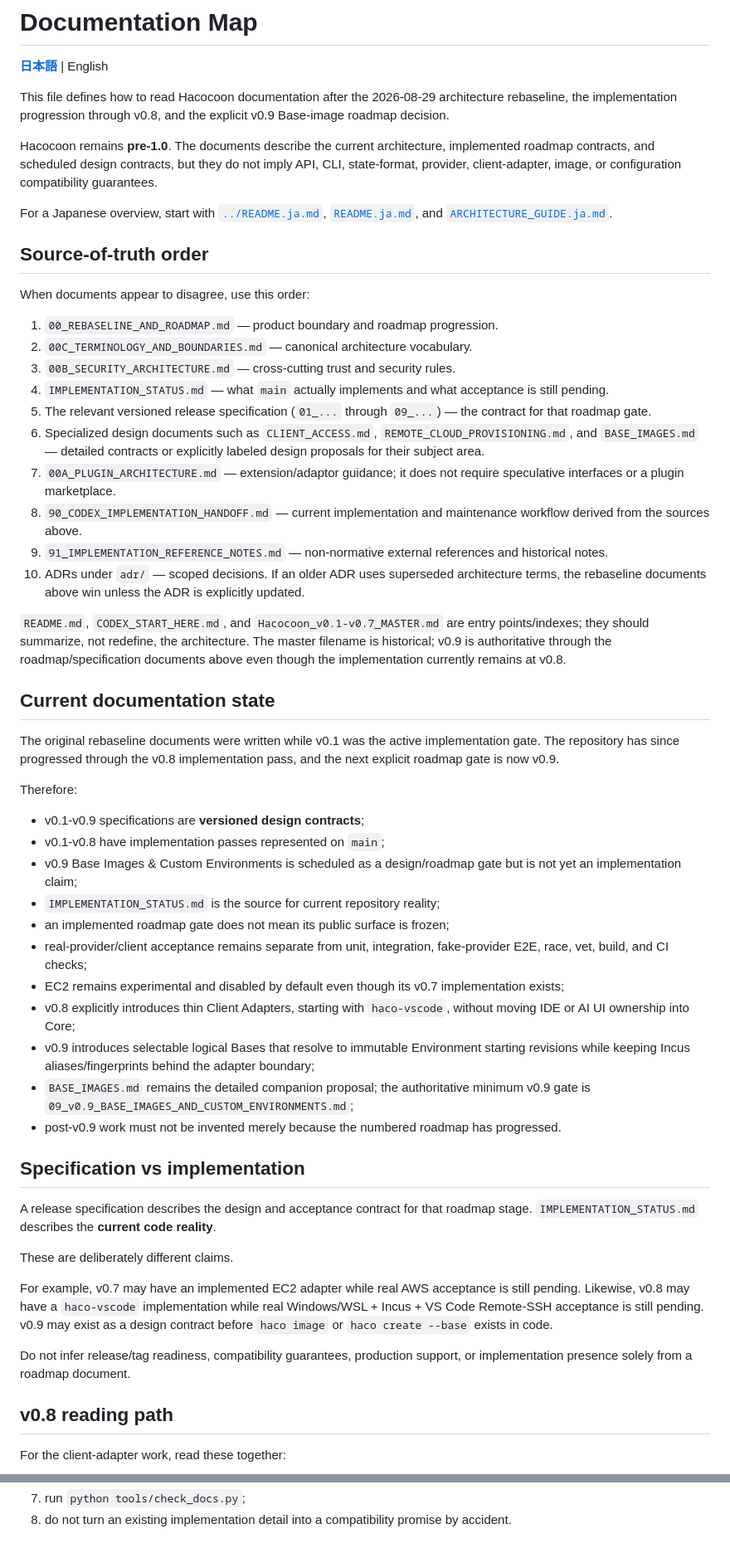
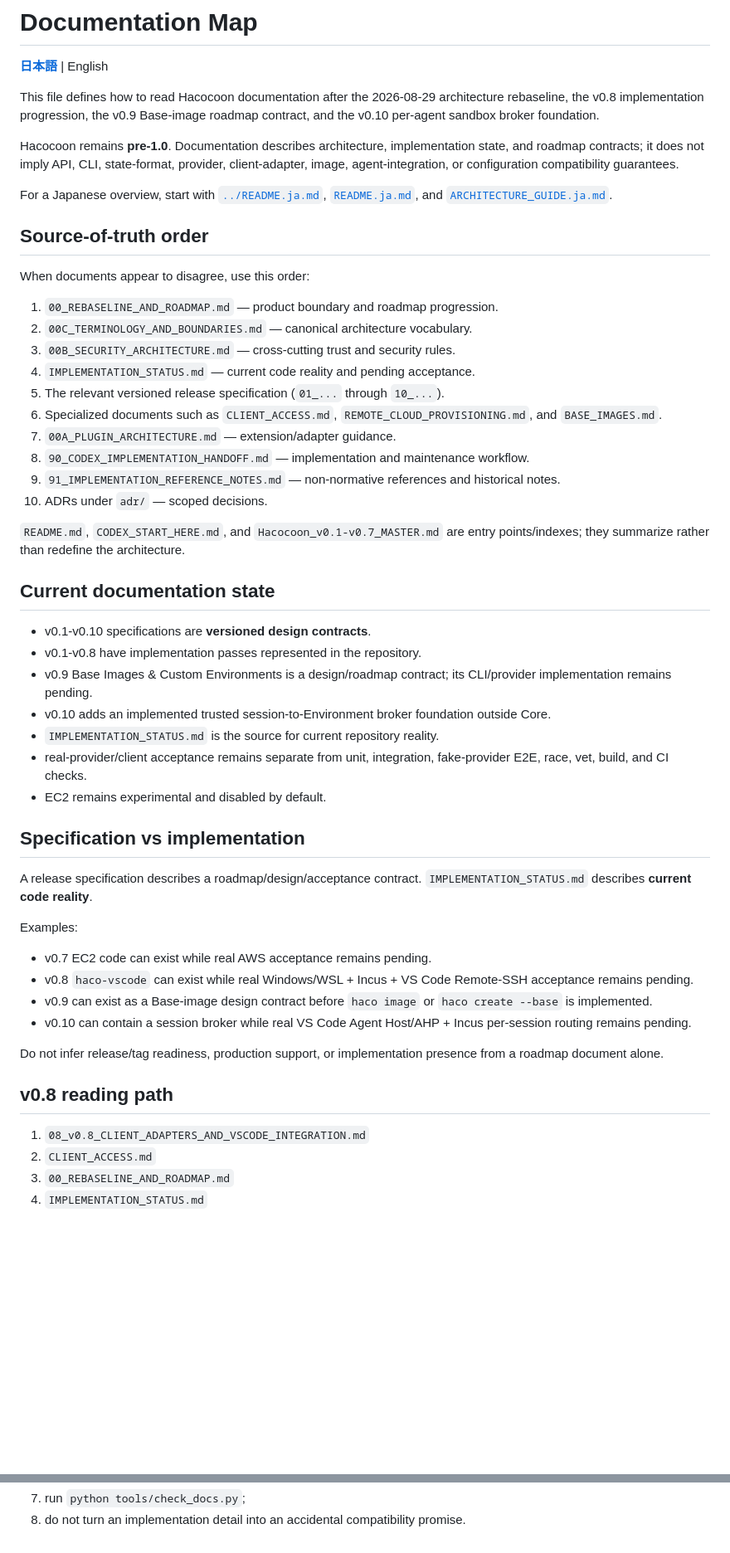
Before and after one commit to SLktEx/Hacocoon, a Markdown page: docs/README.md, 2 parts joined by grey strips. Shown at 83% size. GitHub-like rendering; blank space fills up the shorter version.

```diff
--- a/docs/README.md
+++ b/docs/README.md
@@ -2,9 +2,9 @@
 
 [**日本語**](README.ja.md) | English
 
-This file defines how to read Hacocoon documentation after the 2026-08-29 architecture rebaseline, the implementation progression through v0.8, and the explicit v0.9 Base-image roadmap decision.
+This file defines how to read Hacocoon documentation after the 2026-08-29 architecture rebaseline, the v0.8 implementation progression, the v0.9 Base-image roadmap contract, and the v0.10 per-agent sandbox broker foundation.
 
-Hacocoon remains **pre-1.0**. The documents describe the current architecture, implemented roadmap contracts, and scheduled design contracts, but they do not imply API, CLI, state-format, provider, client-adapter, image, or configuration compatibility guarantees.
+Hacocoon remains **pre-1.0**. Documentation describes architecture, implementation state, and roadmap contracts; it does not imply API, CLI, state-format, provider, client-adapter, image, agent-integration, or configuration compatibility guarantees.
 
 For a Japanese overview, start with [`../README.ja.md`](../README.ja.md), [`README.ja.md`](README.ja.md), and [`ARCHITECTURE_GUIDE.ja.md`](ARCHITECTURE_GUIDE.ja.md).
 
@@ -15,45 +15,43 @@ When documents appear to disagree, use this order:
 1. `00_REBASELINE_AND_ROADMAP.md` — product boundary and roadmap progression.
 2. `00C_TERMINOLOGY_AND_BOUNDARIES.md` — canonical architecture vocabulary.
 3. `00B_SECURITY_ARCHITECTURE.md` — cross-cutting trust and security rules.
-4. `IMPLEMENTATION_STATUS.md` — what `main` actually implements and what acceptance is still pending.
-5. The relevant versioned release specification (`01_...` through `09_...`) — the contract for that roadmap gate.
-6. Specialized design documents such as `CLIENT_ACCESS.md`, `REMOTE_CLOUD_PROVISIONING.md`, and `BASE_IMAGES.md` — detailed contracts or explicitly labeled design proposals for their subject area.
-7. `00A_PLUGIN_ARCHITECTURE.md` — extension/adaptor guidance; it does not require speculative interfaces or a plugin marketplace.
-8. `90_CODEX_IMPLEMENTATION_HANDOFF.md` — current implementation and maintenance workflow derived from the sources above.
-9. `91_IMPLEMENTATION_REFERENCE_NOTES.md` — non-normative external references and historical notes.
-10. ADRs under `adr/` — scoped decisions. If an older ADR uses superseded architecture terms, the rebaseline documents above win unless the ADR is explicitly updated.
+4. `IMPLEMENTATION_STATUS.md` — current code reality and pending acceptance.
+5. The relevant versioned release specification (`01_...` through `10_...`).
+6. Specialized documents such as `CLIENT_ACCESS.md`, `REMOTE_CLOUD_PROVISIONING.md`, and `BASE_IMAGES.md`.
+7. `00A_PLUGIN_ARCHITECTURE.md` — extension/adapter guidance.
+8. `90_CODEX_IMPLEMENTATION_HANDOFF.md` — implementation and maintenance workflow.
+9. `91_IMPLEMENTATION_REFERENCE_NOTES.md` — non-normative references and historical notes.
+10. ADRs under `adr/` — scoped decisions.
 
-`README.md`, `CODEX_START_HERE.md`, and `Hacocoon_v0.1-v0.7_MASTER.md` are entry points/indexes; they should summarize, not redefine, the architecture. The master filename is historical; v0.9 is authoritative through the roadmap/specification documents above even though the implementation currently remains at v0.8.
+`README.md`, `CODEX_START_HERE.md`, and `Hacocoon_v0.1-v0.7_MASTER.md` are entry points/indexes; they summarize rather than redefine the architecture.
 
 ## Current documentation state
 
-The original rebaseline documents were written while v0.1 was the active implementation gate. The repository has since progressed through the v0.8 implementation pass, and the next explicit roadmap gate is now v0.9.
-
-Therefore:
-
-- v0.1-v0.9 specifications are **versioned design contracts**;
-- v0.1-v0.8 have implementation passes represented on `main`;
-- v0.9 Base Images & Custom Environments is scheduled as a design/roadmap gate but is not yet an implementation claim;
-- `IMPLEMENTATION_STATUS.md` is the source for current repository reality;
-- an implemented roadmap gate does not mean its public surface is frozen;
-- real-provider/client acceptance remains separate from unit, integration, fake-provider E2E, race, vet, build, and CI checks;
-- EC2 remains experimental and disabled by default even though its v0.7 implementation exists;
-- v0.8 explicitly introduces thin Client Adapters, starting with `haco-vscode`, without moving IDE or AI UI ownership into Core;
-- v0.9 introduces selectable logical Bases that resolve to immutable Environment starting revisions while keeping Incus aliases/fingerprints behind the adapter boundary;
-- `BASE_IMAGES.md` remains the detailed companion proposal; the authoritative minimum v0.9 gate is `09_v0.9_BASE_IMAGES_AND_CUSTOM_ENVIRONMENTS.md`;
-- post-v0.9 work must not be invented merely because the numbered roadmap has progressed.
+- v0.1-v0.10 specifications are **versioned design contracts**.
+- v0.1-v0.8 have implementation passes represented in the repository.
+- v0.9 Base Images & Custom Environments is a design/roadmap contract; its CLI/provider implementation remains pending.
+- v0.10 adds an implemented trusted session-to-Environment broker foundation outside Core.
+- `IMPLEMENTATION_STATUS.md` is the source for current repository reality.
+- real-provider/client acceptance remains separate from unit, integration, fake-provider E2E, race, vet, build, and CI checks.
+- EC2 remains experimental and disabled by default.
 
 ## Specification vs implementation
 
-A release specification describes the design and acceptance contract for that roadmap stage. `IMPLEMENTATION_STATUS.md` describes the **current code reality**.
+A release specification describes a roadmap/design/acceptance contract. `IMPLEMENTATION_STATUS.md` describes **current code reality**.
 
-These are deliberately different claims.
+Examples:
 
-For example, v0.7 may have an implemented EC2 adapter while real AWS acceptance is still pending. Likewise, v0.8 may have a `haco-vscode` implementation while real Windows/WSL + Incus + VS Code Remote-SSH acceptance is still pending. v0.9 may exist as a design contract before `haco image` or `haco create --base` exists in code.
+- v0.7 EC2 code can exist while real AWS acceptance remains pending.
+- v0.8 `haco-vscode` can exist while real Windows/WSL + Incus + VS Code Remote-SSH acceptance remains pending.
+- v0.9 can exist as a Base-image design contract before `haco image` or `haco create --base` is implemented.
+- v0.10 can contain a session broker while real VS Code Agent Host/AHP + Incus per-session routing remains pending.
 
-Do not infer release/tag readiness, compatibility guarantees, production support, or implementation presence solely from a roadmap document.
+Do not infer release/tag readiness, production support, or implementation presence from a roadmap document alone.
 
 ## v0.8 reading path
 
-For the client-adapter work, read these together:
+1. `08_v0.8_CLIENT_ADAPTERS_AND_VSCODE_INTEGRATION.md`
+2. `CLIENT_ACCESS.md`
+3. `00_REBASELINE_AND_ROADMAP.md`
+4. `IMPLEMENTATION_STATUS.md`
 
@@ -142,2 +128,2 @@ When changing architecture documentation:
 7. run `python tools/check_docs.py`;
-8. do not turn an existing implementation detail into a compatibility promise by accident.
+8. do not turn an implementation detail into an accidental compatibility promise.
```
Also changed, not shown: other parts of docs/README.md (+40 -52 lines).
